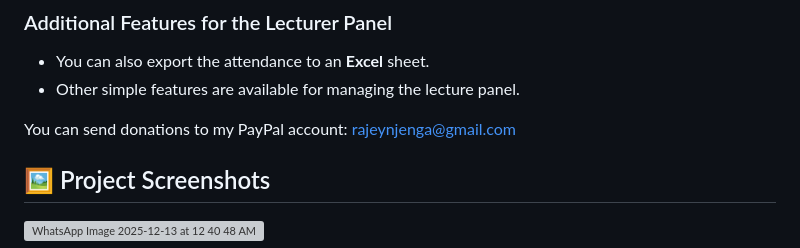
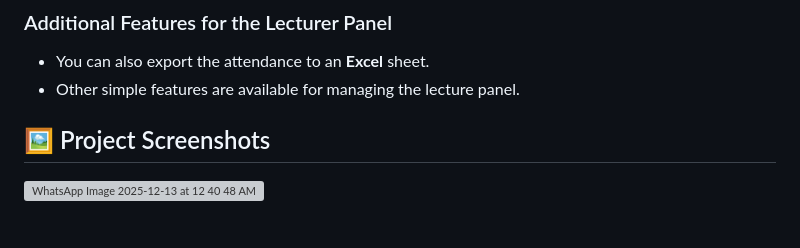
Before and after one commit to swapnil3104/Face-Recognition-Attendance-Management-System, a Markdown page: README.md, the part around the change. Rendered like a GitHub page; blank space fills up the shorter version; grey boxes are pictures that could not be loaded.

```diff
--- a/README.md
+++ b/README.md
@@ -129,8 +129,6 @@ As a lecturer:
 - Other simple features are available for managing the lecture panel.
 
 
-You can send donations to my PayPal account: rajeynjenga@gmail.com
-
 ## 🖼️ Project Screenshots
 ![WhatsApp Image 2025-12-13 at 12 40 48 AM](https://github.com/user-attachments/assets/851fcf8a-312c-4668-a505-6aa51c3b2702)
 
```
